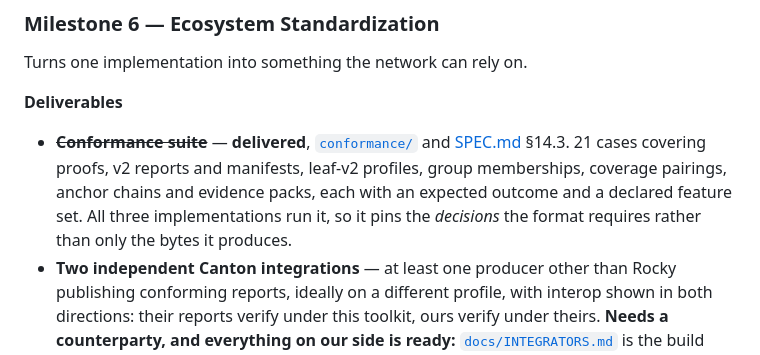
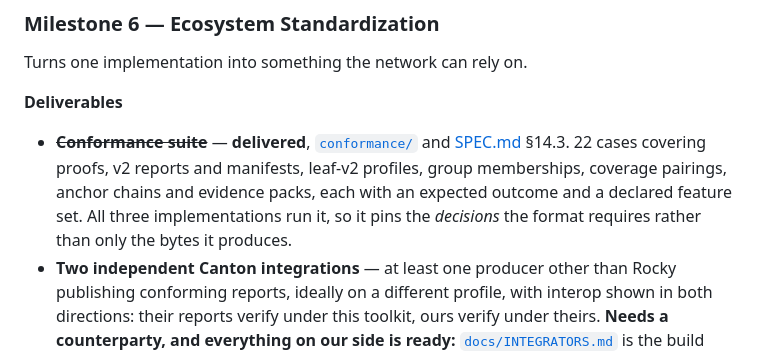
Before and after one commit to Rocky-exchange/canton-proof-of-solvency, a Markdown page: README.md, the part around the change. Rendered like a GitHub page.

```diff
--- a/README.md
+++ b/README.md
@@ -730,7 +730,7 @@ Turns one implementation into something the network can rely on.
 
 **Deliverables**
 
-- ~~**Conformance suite**~~ — **delivered**, [`conformance/`](conformance) and [SPEC.md](SPEC.md) §14.3. 21 cases covering proofs, v2 reports and manifests, leaf-v2 profiles, group memberships, coverage pairings, anchor chains and evidence packs, each with an expected outcome and a declared feature set. All three implementations run it, so it pins the *decisions* the format requires rather than only the bytes it produces.
+- ~~**Conformance suite**~~ — **delivered**, [`conformance/`](conformance) and [SPEC.md](SPEC.md) §14.3. 22 cases covering proofs, v2 reports and manifests, leaf-v2 profiles, group memberships, coverage pairings, anchor chains and evidence packs, each with an expected outcome and a declared feature set. All three implementations run it, so it pins the *decisions* the format requires rather than only the bytes it produces.
 - **Two independent Canton integrations** — at least one producer other than
   Rocky publishing conforming reports, ideally on a different profile, with
   interop shown in both directions: their reports verify under this toolkit,
```
Also changed, not shown: README.zh-CN.md (+1 -1 lines), docs/SECURITY-REVIEW-BRIEF.md (+1 -1 lines).
